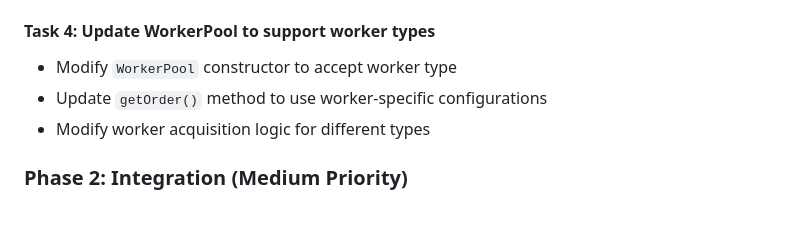
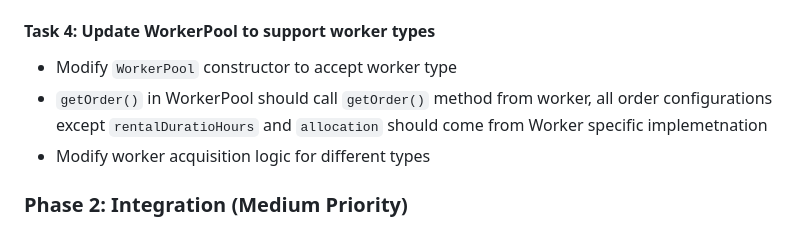
Before and after one commit to golem-vanity-market/vanity-market-cli, a Markdown page: cli/PLAN.md, the part around the change. Drawn GitHub-style.

Commit message:
Update the Task 4

```diff
--- a/cli/PLAN.md
+++ b/cli/PLAN.md
@@ -91,7 +91,7 @@ interface WorkerPoolParams {
 
 #### Task 4: Update WorkerPool to support worker types
 - Modify `WorkerPool` constructor to accept worker type
-- Update `getOrder()` method to use worker-specific configurations
+- `getOrder()` in WorkerPool should call `getOrder()` method from worker, all order configurations except `rentalDuratioHours` and `allocation` should come from Worker specific implemetnation
 - Modify worker acquisition logic for different types
 
 ### Phase 2: Integration (Medium Priority)
```
